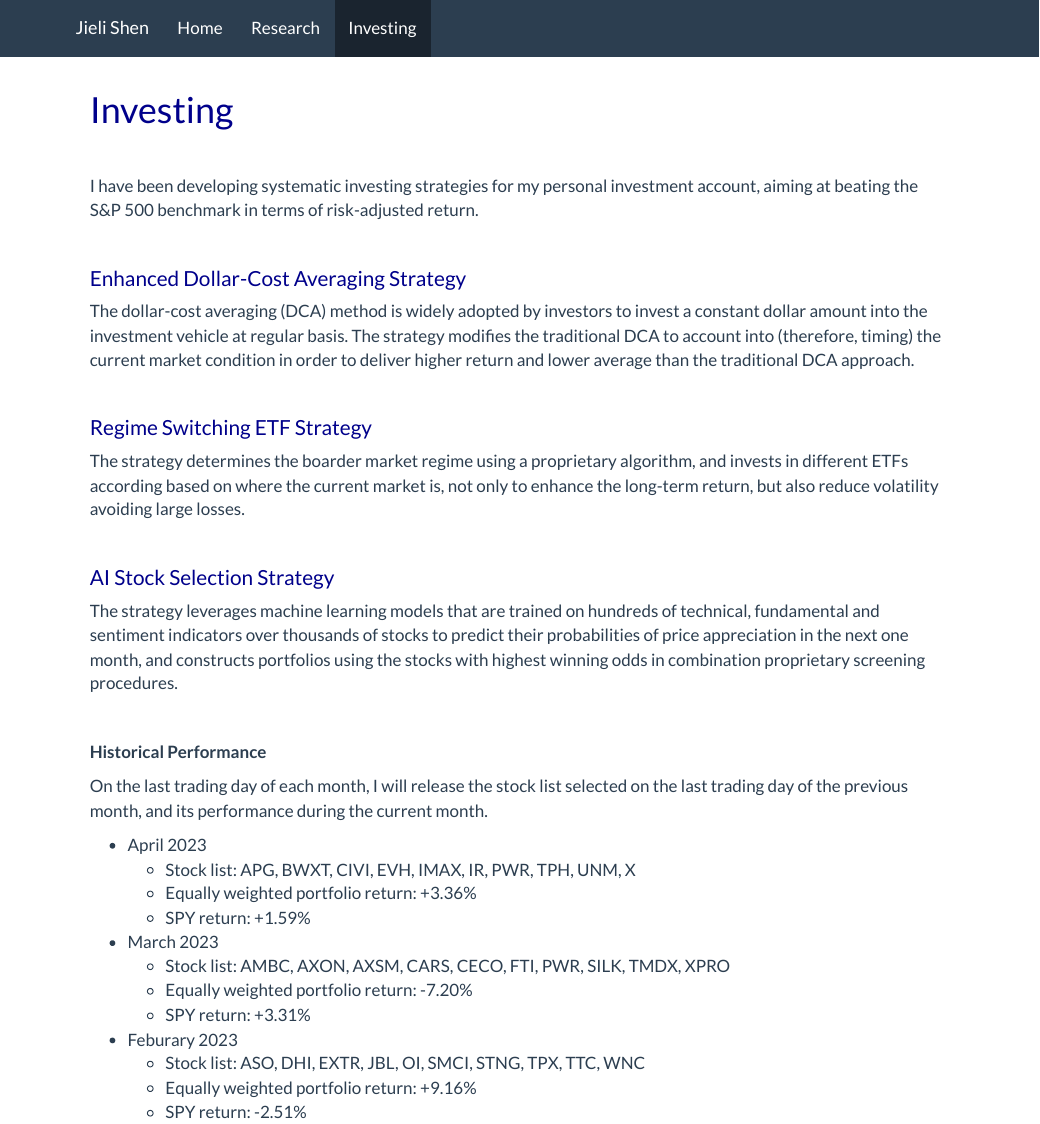
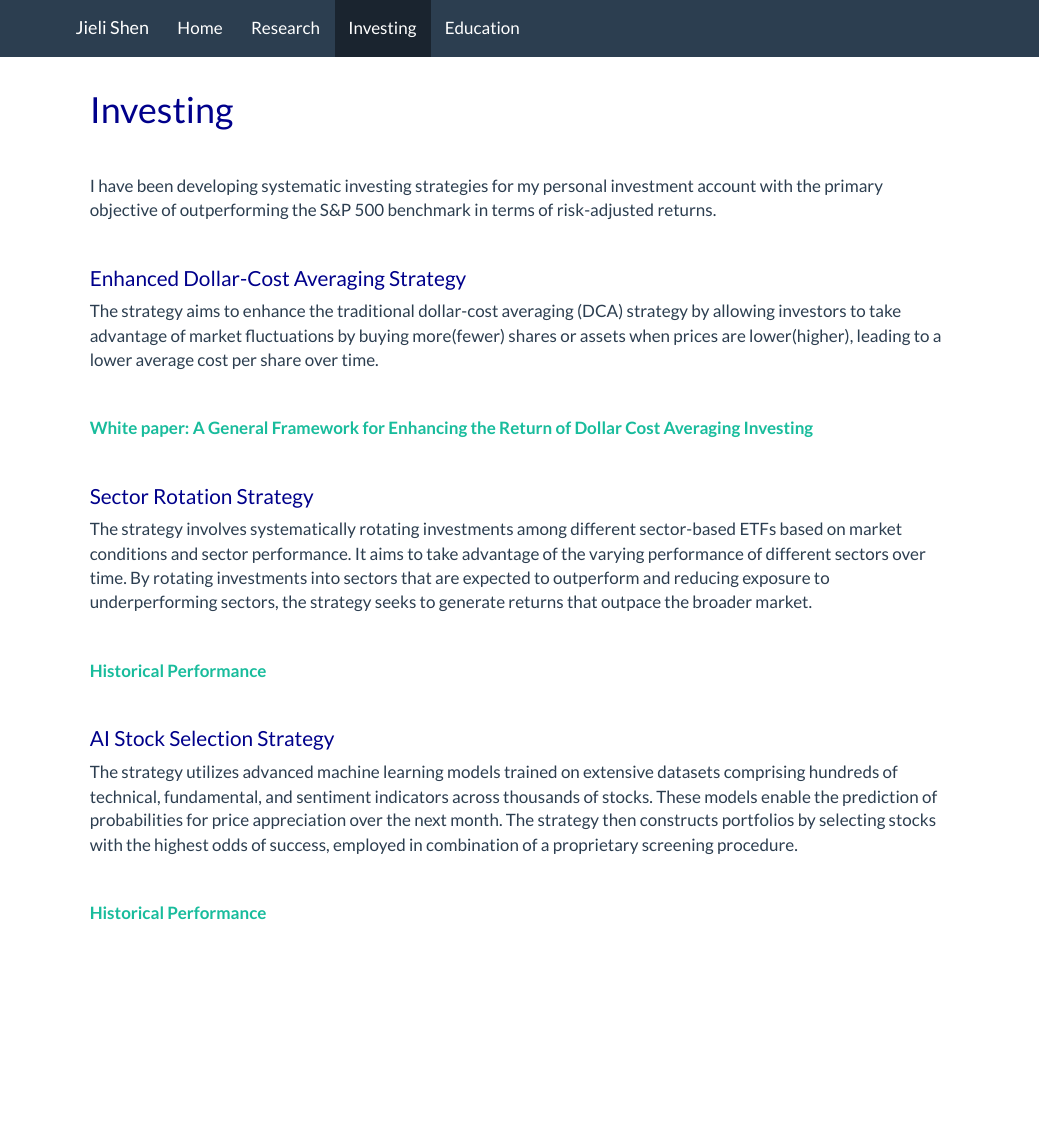
Before and after one commit to jlshen2011/jlshen2011.github.io, an R Markdown document (investing.Rmd): the page in a window 1100 px wide, from its top. The pictures show the output file investing.html that the author committed with the source, opened offline; library style sheets and scripts come from the installed R packages.

Commit message:
add education link

```diff
--- a/_site.yml
+++ b/_site.yml
@@ -9,6 +9,8 @@ navbar:
       href: research.html
     - text: "Investing"
       href: investing.html
+    - text: "Education"
+      href: https://github.com/jlshen2011/ds-ml-reference
 output:
   html_document:
     theme: flatly
--- a/investing.Rmd
+++ b/investing.Rmd
@@ -9,43 +9,34 @@ knitr::opts_chunk$set(echo = TRUE)
 
 &nbsp;
 
-I have been developing systematic investing strategies for my personal investment account, aiming at beating the S&P 500 benchmark in terms of risk-adjusted return.
+I have been developing systematic investing strategies for my personal investment account with the primary objective of outperforming the S&P 500 benchmark in terms of risk-adjusted returns.
 
 &nbsp;
 
 ## Enhanced Dollar-Cost Averaging Strategy
 
-The dollar-cost averaging (DCA) method is widely adopted by investors to invest a constant dollar amount into the investment vehicle at regular basis. The strategy modifies the traditional DCA to account into (therefore, timing) the current market condition in order to deliver higher return and lower average than the traditional DCA approach.
+The strategy aims to enhance the traditional dollar-cost averaging (DCA) strategy by allowing investors to take advantage of market fluctuations by buying more(fewer) shares or assets when prices are lower(higher), leading to a lower average cost per share over time.
 
 &nbsp;
 
-## Regime Switching ETF Strategy
+**[White paper: A General Framework for Enhancing the Return of Dollar Cost Averaging Investing](https://papers.ssrn.com/sol3/papers.cfm?abstract_id=4235766)**
 
-The strategy determines the boarder market regime using a proprietary algorithm, and invests in different ETFs according based on where the current market is, not only to enhance the long-term return, but also reduce volatility avoiding large losses.
+&nbsp;
+
+## Sector Rotation Strategy
+
+The strategy involves systematically rotating investments among different sector-based ETFs based on market conditions and sector performance. It aims to take advantage of the varying performance of different sectors over time. By rotating investments into sectors that are expected to outperform and reducing exposure to underperforming sectors, the strategy seeks to generate returns that outpace the broader market.
+
+&nbsp;
+
+**[Historical Performance](https://docs.google.com/spreadsheets/d/1w4hUUEiMRVpUK5w4GcdGng_GvveTi6vLbDBm3kwdwzE/edit?usp=sharing)**
 
 &nbsp;
 
 ## AI Stock Selection Strategy
 
-The strategy leverages machine learning models that are trained on hundreds of technical, fundamental and sentiment indicators over thousands of stocks to predict their probabilities of price appreciation in the next one month, and constructs portfolios using the stocks with highest winning odds in combination proprietary screening procedures.
+The strategy utilizes advanced machine learning models trained on extensive datasets comprising hundreds of technical, fundamental, and sentiment indicators across thousands of stocks. These models enable the prediction of probabilities for price appreciation over the next month. The strategy then constructs portfolios by selecting stocks with the highest odds of success, employed in combination of a proprietary screening procedure.
 
 &nbsp;
 
-**Historical Performance**
-
-On the last trading day of each month, I will release the stock list selected on the last trading day of the previous month, and its performance during the current month.
-
-* April 2023
-  * Stock list: APG, BWXT, CIVI, EVH, IMAX, IR, PWR, TPH, UNM, X
-  * Equally weighted portfolio return: +3.36%
-  * SPY return: +1.59%
-
-* March 2023
-  * Stock list: AMBC, AXON, AXSM, CARS, CECO, FTI, PWR, SILK, TMDX, XPRO
-  * Equally weighted portfolio return: -7.20%
-  * SPY return: +3.31%
-
-* Feburary 2023
-  * Stock list: ASO, DHI, EXTR, JBL, OI, SMCI, STNG, TPX, TTC, WNC
-  * Equally weighted portfolio return: +9.16%
-  * SPY return: -2.51%
+**[Historical Performance](https://docs.google.com/spreadsheets/d/1w4hUUEiMRVpUK5w4GcdGng_GvveTi6vLbDBm3kwdwzE/edit?usp=sharing)**
```
Also changed, not shown: index.Rmd (+6 -8 lines), research.Rmd (+3 -4 lines), index.html, investing.html, research.html.
